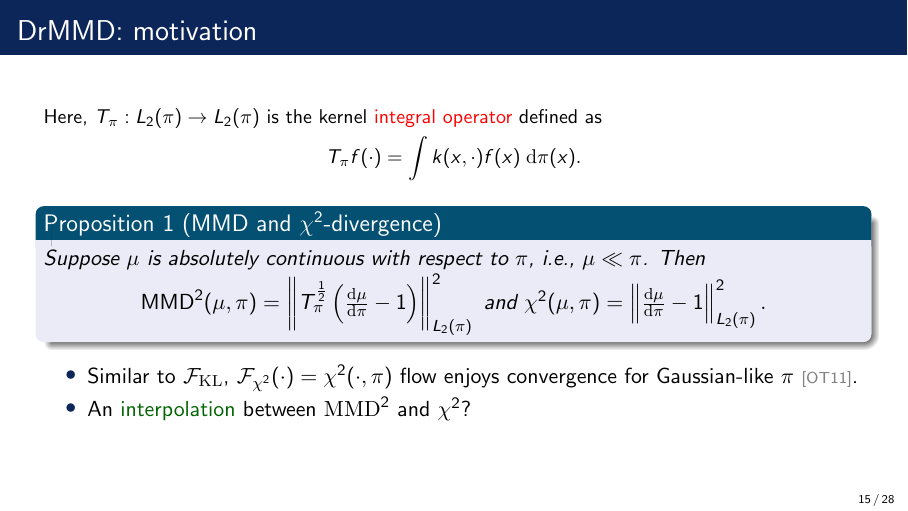
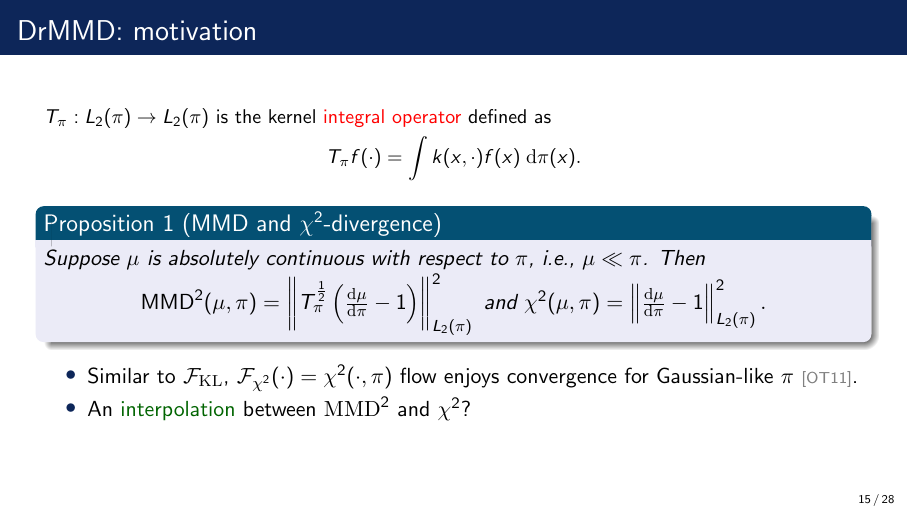
Before and after one commit to hudsonchen/DrSrMMD_ntu, LaTeX slides (__main__.tex): page 15 of 31. Compiled offline with pdfLaTeX.

Commit message:
Updates from Overleaf

```diff
--- a/__main__.tex
+++ b/__main__.tex
@@ -428,7 +428,7 @@ For $R>0$, let $\mathcal K=B(0,R)\subset\R^d$. There exists a $B_R>0$ such that,
 \small
 \setlength{\abovedisplayskip}{3pt}
 \setlength{\belowdisplayskip}{3pt}
-Here, $T_\pi: L_2(\pi)\to L_2(\pi)$ is the kernel \red{integral operator} defined as
+$T_\pi: L_2(\pi)\to L_2(\pi)$ is the kernel \red{integral operator} defined as
 \begin{align*}
     T_\pi f(\cdot)=\int k(x,\cdot)f(x)\;\dd\pi(x) .
 \end{align*}
```
